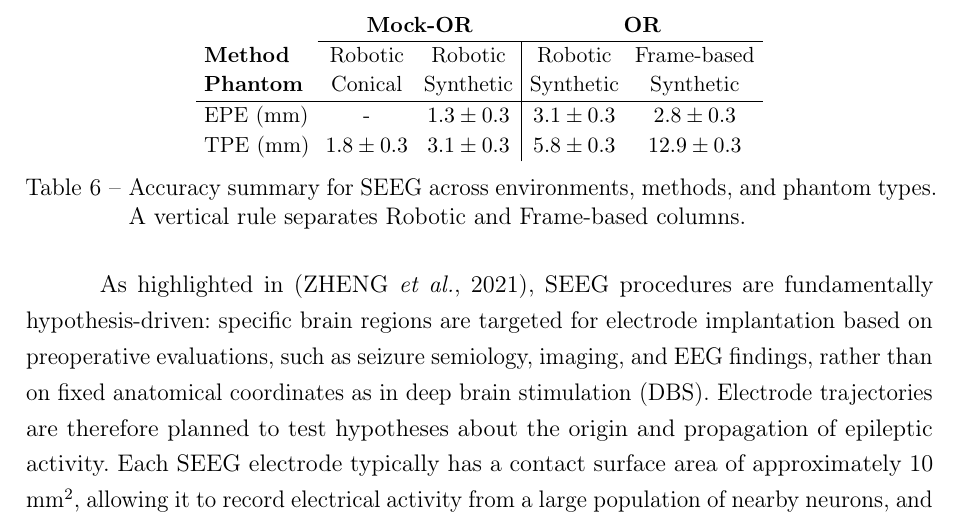
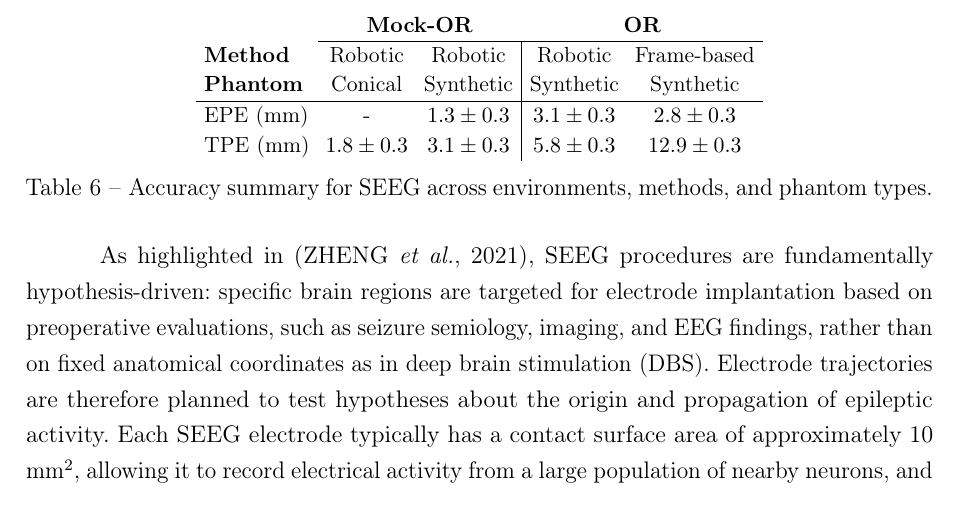
Before and after one commit to guisoares9/yara-accuracy-final-project, a LaTeX thesis (USPSC-TCC-modelo-EESC.tex, which reads USPSC-TA-Textual/USPSC-Cap3-Conclusao.tex): part of page 50 of 53, cut so that both start at the same text. Compiled offline with pdfLaTeX; a LaTeX package or settings file that is missing is left out.

Commit message:
fixed legend of last table

```diff
--- a/USPSC-TA-Textual/USPSC-Cap3-Conclusao.tex
+++ b/USPSC-TA-Textual/USPSC-Cap3-Conclusao.tex
@@ -38,7 +38,7 @@ The simulation of the robotic-assisted method using the synthetic brain in the O
         EPE (mm)         & -                                    & $1.3 \pm 0.3$                   & $3.1 \pm 0.3$ & $2.8 \pm 0.3$  \\
         TPE (mm)         & $1.8 \pm 0.3$                        & $3.1 \pm 0.3$                   & $5.8 \pm 0.3$ & $12.9 \pm 0.3$ \\
     \end{tabular}
-    \caption{Accuracy summary for SEEG across environments, methods, and phantom types. A vertical rule separates Robotic and Frame-based columns.}
+    \caption{Accuracy summary for SEEG across environments, methods, and phantom types.}
     \label{tab:accuracy}
     \endgroup
 \end{table}
```
Also changed, not shown: 1 other file.
